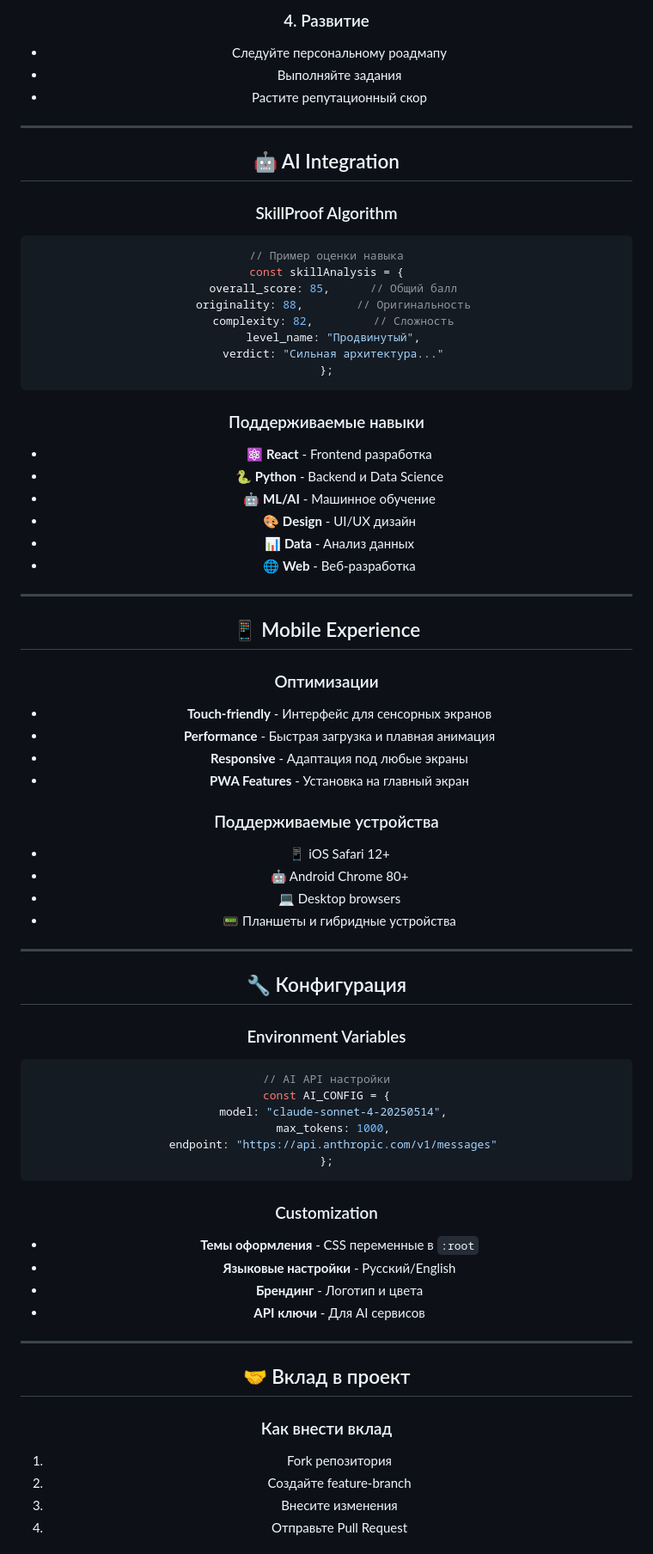
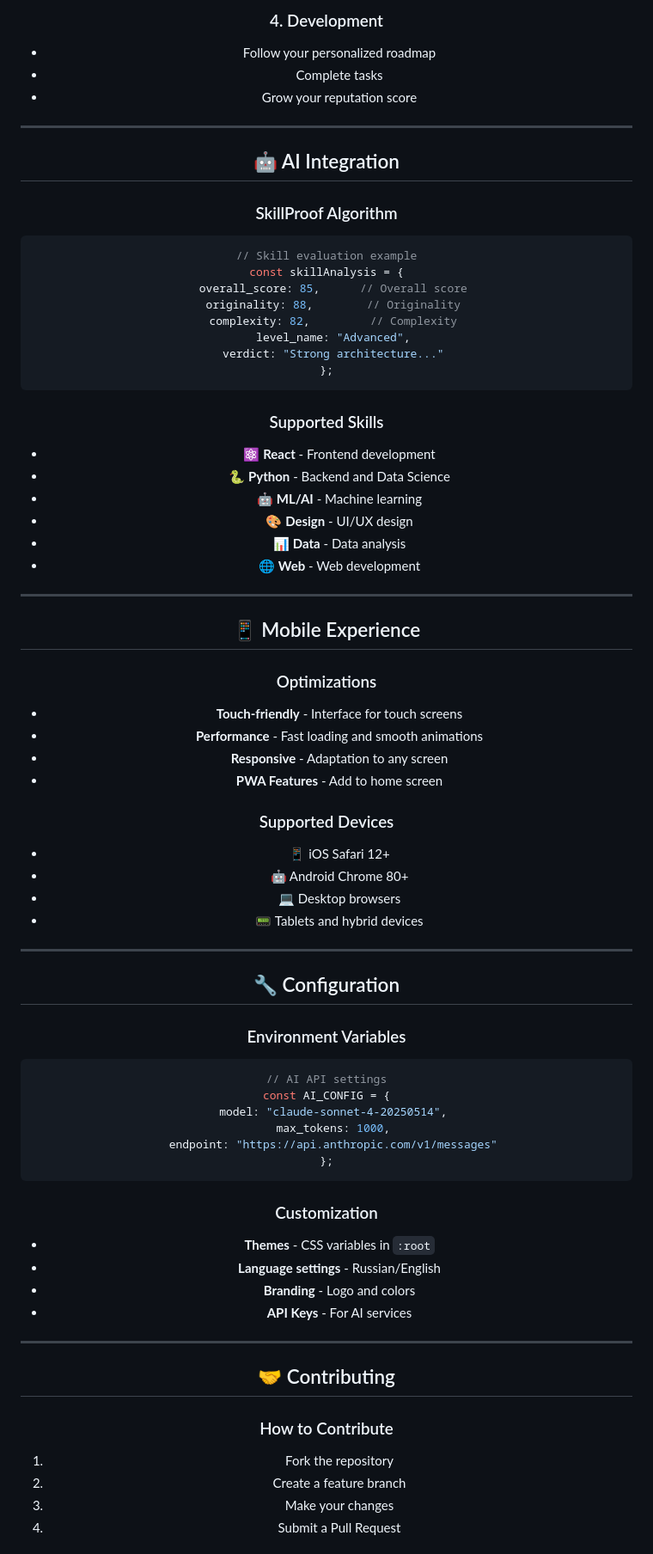
Before and after one commit to romiisromie/verix, a Markdown page: README.md, the part around one of its changes. Shown at 86% size. Rendered like a GitHub page.

````diff
--- a/README.md
+++ b/README.md
@@ -154,8 +157,8 @@ verix/
 
-### 4. Развитие
-- Следуйте персональному роадмапу
-- Выполняйте задания
-- Растите репутационный скор
+### 4. Development
+- Follow your personalized roadmap
+- Complete tasks
+- Grow your reputation score
 
 ---
 
@@ -163,47 +166,47 @@ verix/
 
 ### SkillProof Algorithm
 ```javascript
-// Пример оценки навыка
+// Skill evaluation example
 const skillAnalysis = {
-  overall_score: 85,      // Общий балл
-  originality: 88,        // Оригинальность
-  complexity: 82,         // Сложность
-  level_name: "Продвинутый",
-  verdict: "Сильная архитектура..."
+  overall_score: 85,      // Overall score
+  originality: 88,        // Originality
+  complexity: 82,         // Complexity
+  level_name: "Advanced",
+  verdict: "Strong architecture..."
 };
 ```
 
-### Поддерживаемые навыки
-- ⚛️ **React** - Frontend разработка
-- 🐍 **Python** - Backend и Data Science
-- 🤖 **ML/AI** - Машинное обучение
-- 🎨 **Design** - UI/UX дизайн
-- 📊 **Data** - Анализ данных
-- 🌐 **Web** - Веб-разработка
+### Supported Skills
+- ⚛️ **React** - Frontend development
+- 🐍 **Python** - Backend and Data Science
+- 🤖 **ML/AI** - Machine learning
+- 🎨 **Design** - UI/UX design
+- 📊 **Data** - Data analysis
+- 🌐 **Web** - Web development
 
 ---
 
 ## 📱 Mobile Experience
 
-### Оптимизации
-- **Touch-friendly** - Интерфейс для сенсорных экранов
-- **Performance** - Быстрая загрузка и плавная анимация
-- **Responsive** - Адаптация под любые экраны
-- **PWA Features** - Установка на главный экран
+### Optimizations
+- **Touch-friendly** - Interface for touch screens
+- **Performance** - Fast loading and smooth animations
+- **Responsive** - Adaptation to any screen
+- **PWA Features** - Add to home screen
 
-### Поддерживаемые устройства
+### Supported Devices
 - 📱 iOS Safari 12+
 - 🤖 Android Chrome 80+
 - 💻 Desktop browsers
-- 📟 Планшеты и гибридные устройства
+- 📟 Tablets and hybrid devices
 
 ---
 
-## 🔧 Конфигурация
+## 🔧 Configuration
 
 ### Environment Variables
 ```javascript
-// AI API настройки
+// AI API settings
 const AI_CONFIG = {
   model: "claude-sonnet-4-20250514",
   max_tokens: 1000,
@@ -212,18 +215,18 @@ const AI_CONFIG = {
 ```
 
 ### Customization
-- **Темы оформления** - CSS переменные в `:root`
-- **Языковые настройки** - Русский/English
-- **Брендинг** - Логотип и цвета
-- **API ключи** - Для AI сервисов
+- **Themes** - CSS variables in `:root`
+- **Language settings** - Russian/English
+- **Branding** - Logo and colors
+- **API Keys** - For AI services
 
 ---
 
-## 🤝 Вклад в проект
+## 🤝 Contributing
 
-### Как внести вклад
-1. Fork репозитория
-2. Создайте feature-branch
-3. Внесите изменения
-4. Отправьте Pull Request
+### How to Contribute
+1. Fork the repository
+2. Create a feature branch
+3. Make your changes
+4. Submit a Pull Request
 
````
Also changed, not shown: other parts of README.md (+109 -106 lines).
